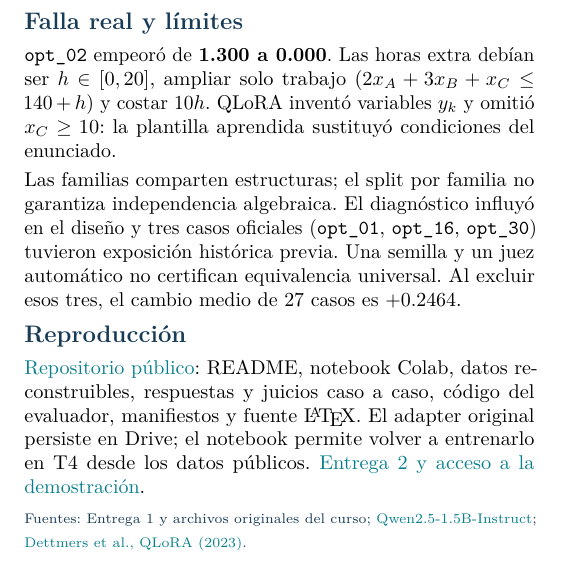
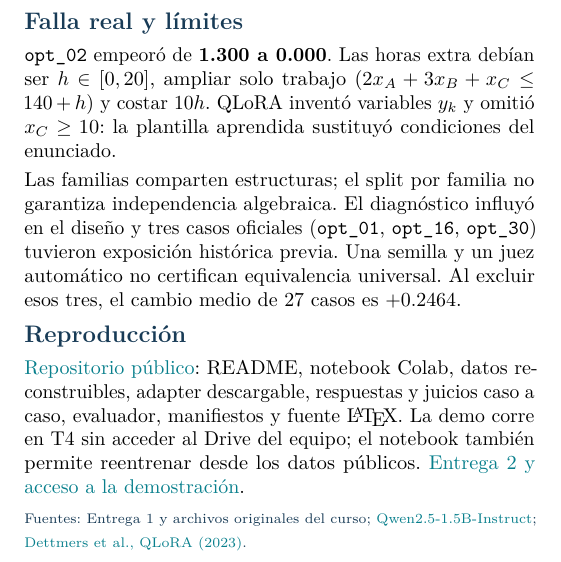
Before and after one commit to Jose21531/GenAI-Optimization, a LaTeX document (Deliverable 2/report/informe.tex): part of one column of the page, cut so that both start at the same text. Compiled offline with pdfLaTeX.

Commit message:
Publish trained adapter for Drive-free Colab demo

```diff
--- a/Deliverable 2/report/informe.tex
+++ b/Deliverable 2/report/informe.tex
@@ -80,7 +80,7 @@ Cobertura de requisitos & 0.1644 & 0.1953\\
 Las familias comparten estructuras; el split por familia no garantiza independencia algebraica. El diagnóstico influyó en el diseño y tres casos oficiales (\texttt{opt\_01}, \texttt{opt\_16}, \texttt{opt\_30}) tuvieron exposición histórica previa. Una semilla y un juez automático no certifican equivalencia universal. Al excluir esos tres, el cambio medio de 27 casos es +0.2464.
 
 \sect{Reproducción}
-\href{https://github.com/Jose21531/GenAI-Optimization}{Repositorio público}: README, notebook Colab, datos reconstruibles, respuestas y juicios caso a caso, código del evaluador, manifiestos y fuente \LaTeX. El adapter original persiste en Drive; el notebook permite volver a entrenarlo en T4 desde los datos públicos. \href{https://github.com/Jose21531/GenAI-Optimization/tree/main/Deliverable\%202}{Entrega 2 y acceso a la demostración}.
+\href{https://github.com/Jose21531/GenAI-Optimization}{Repositorio público}: README, notebook Colab, datos reconstruibles, adapter descargable, respuestas y juicios caso a caso, evaluador, manifiestos y fuente \LaTeX. La demo corre en T4 sin acceder al Drive del equipo; el notebook también permite reentrenar desde los datos públicos. \href{https://github.com/Jose21531/GenAI-Optimization/tree/main/Deliverable\%202}{Entrega 2 y acceso a la demostración}.
 
 {\scriptsize\color{navy}Fuentes: Entrega 1 y archivos originales del curso; \href{https://huggingface.co/Qwen/Qwen2.5-1.5B-Instruct}{Qwen2.5-1.5B-Instruct}; \href{https://arxiv.org/abs/2305.14314}{Dettmers et al., QLoRA (2023)}.}
 \end{multicols}
```
Also changed, not shown: Deliverable 2/README.md, Deliverable 2/model/README.md (added), Deliverable 2/report/informe.pdf, Deliverable 2/video/README.md, README.md, 2 other files.
